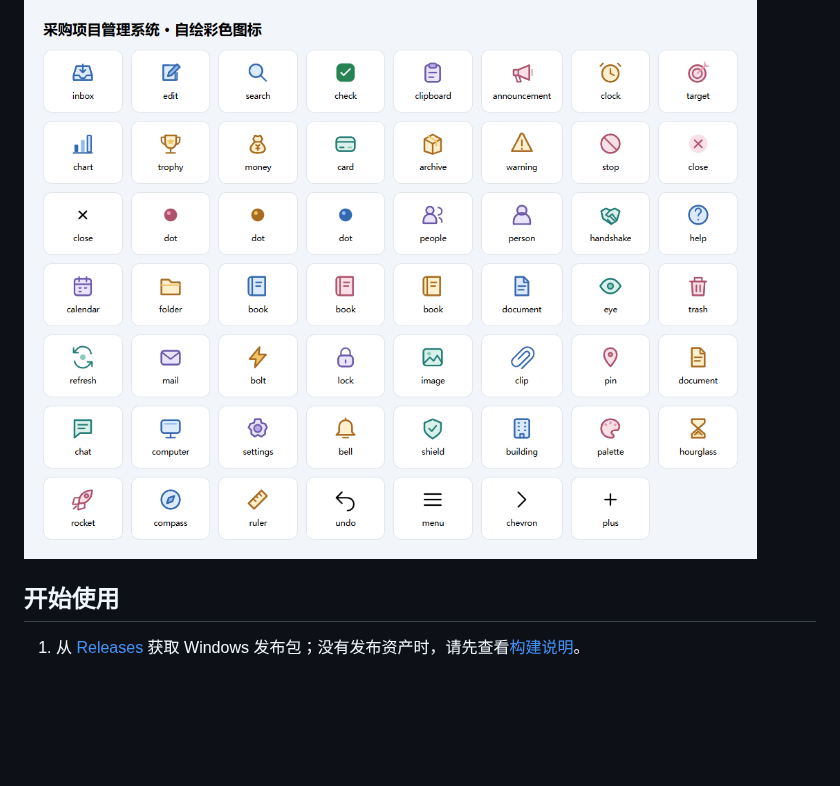
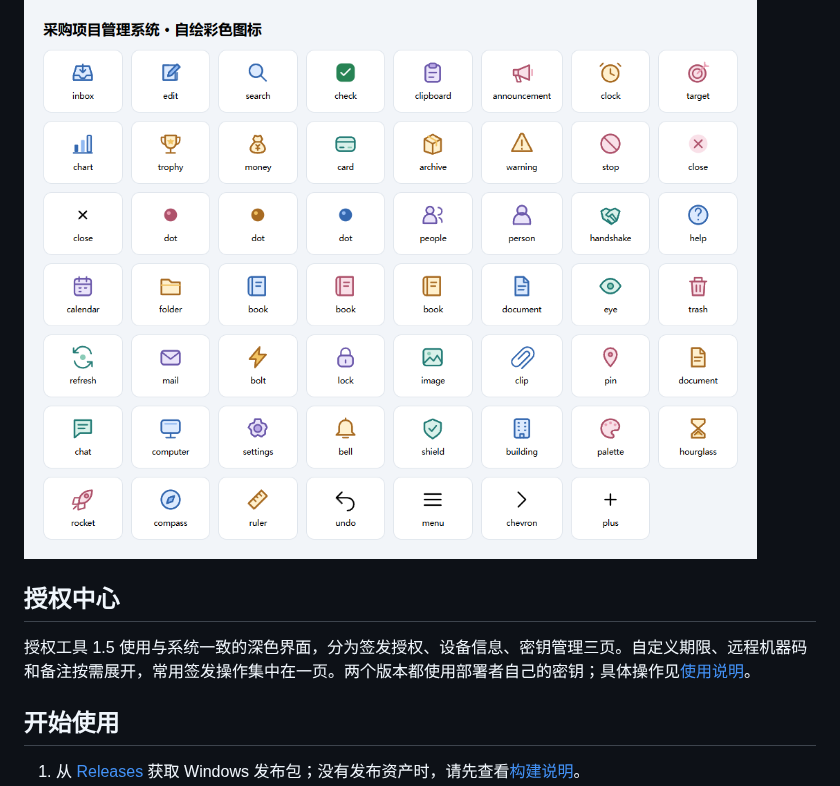
Before and after one commit to wangmk23/Tender-Project-Management-System, a Markdown page: README.md, the part around the change. Rendered like a GitHub page; blank space fills up the shorter version.

```diff
--- a/README.md
+++ b/README.md
@@ -30,6 +30,10 @@ Tender Project Management System（采购项目管理系统）是面向招标采
 
 ![自绘彩色图标](docs/screenshots/icon-catalog.png)
 
+## 授权中心
+
+授权工具 1.5 使用与系统一致的深色界面，分为签发授权、设备信息、密钥管理三页。自定义期限、远程机器码和备注按需展开，常用签发操作集中在一页。两个版本都使用部署者自己的密钥；具体操作见[使用说明](docs/usage.md#授权工具界面)。
+
 ## 开始使用
 
 1. 从 [Releases](https://github.com/wangmk23/Tender-Project-Management-System/releases) 获取 Windows 发布包；没有发布资产时，请先查看[构建说明](docs/build.md)。
```
Also changed, not shown: docs/reviews/2026-10-07-authorization-redesign.md (added, +21 -0 lines), docs/usage.md (+19 -1 lines), docs/screenshots/authorization-layout-preview.png (added), 8 other files.
